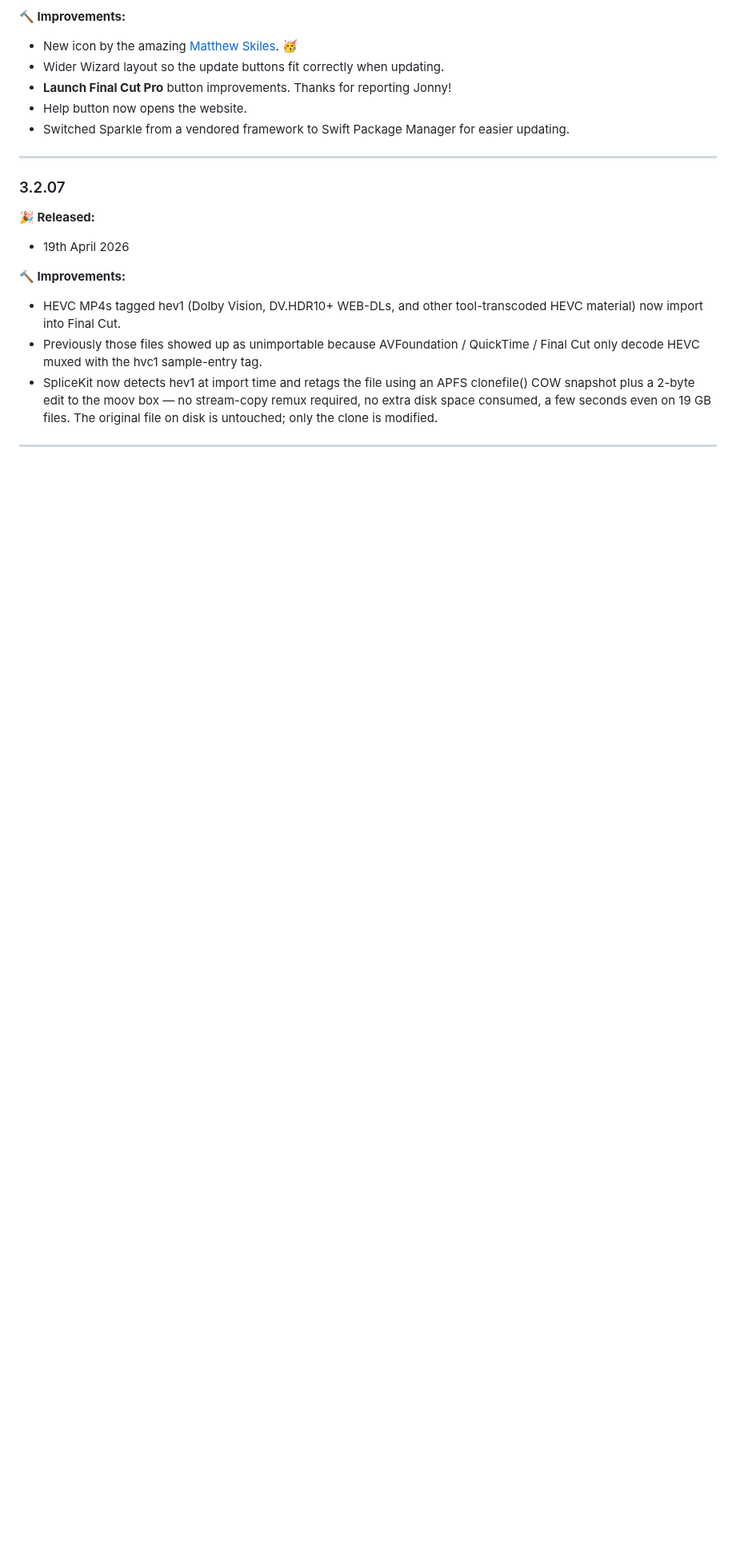
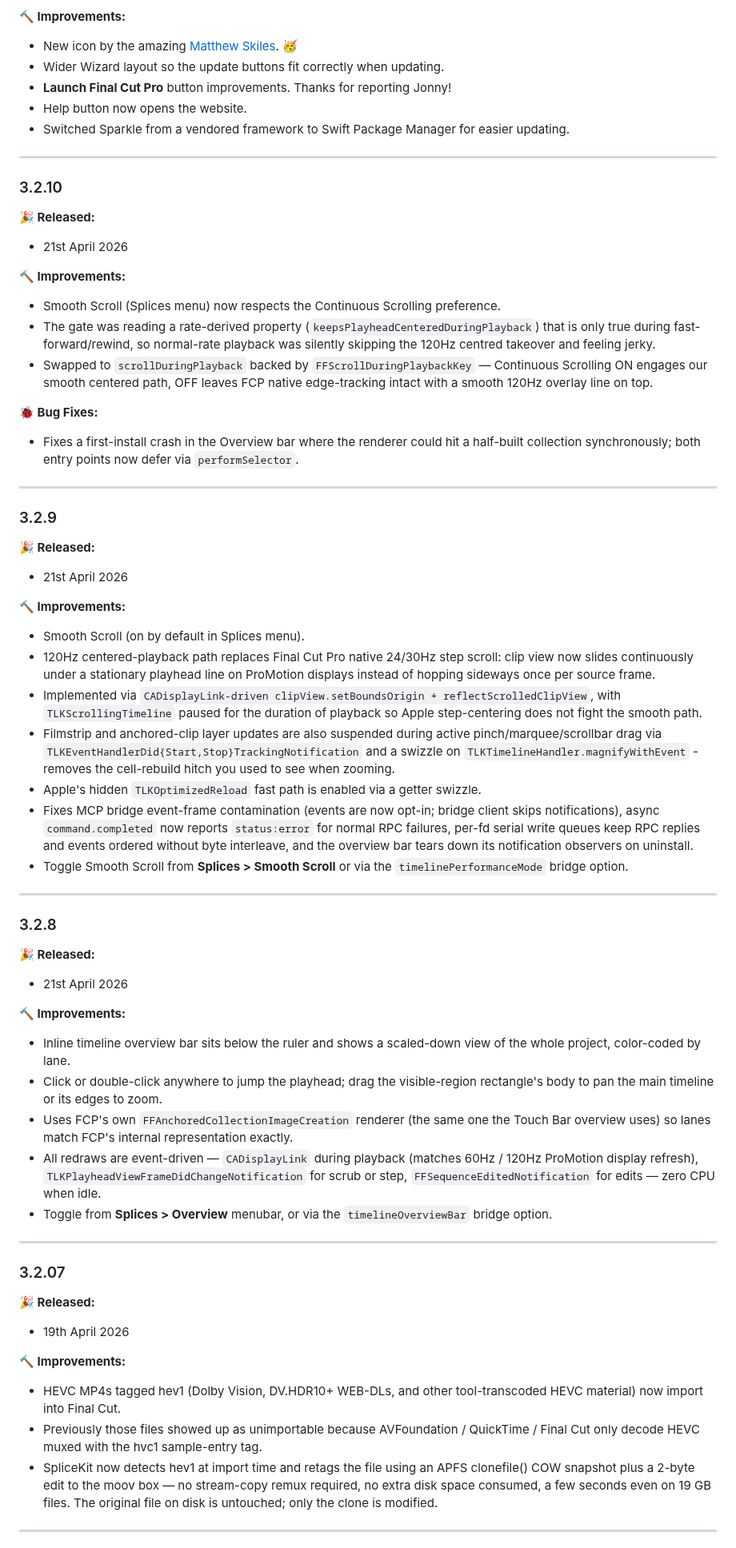
Before and after one commit to latenitefilms/SpliceKitWebsite, a Markdown page: docs/release-notes.md, the part around the change. Shown at 80% size. GitHub-like rendering; blank space fills up the shorter version.

Commit message:
Added missing release notes

```diff
--- a/docs/release-notes.md
+++ b/docs/release-notes.md
@@ -59,6 +59,51 @@
 - **Launch Final Cut Pro** button improvements. Thanks for reporting Jonny!
 - Help button now opens the website.
 - Switched Sparkle from a vendored framework to Swift Package Manager for easier updating.
+
+---
+
+### 3.2.10
+
+**🎉 Released:**
+- 21st April 2026
+
+**🔨 Improvements:**
+- Smooth Scroll (Splices menu) now respects the Continuous Scrolling preference.
+- The gate was reading a rate-derived property (`keepsPlayheadCenteredDuringPlayback`) that is only true during fast-forward/rewind, so normal-rate playback was silently skipping the 120Hz centred takeover and feeling jerky.
+- Swapped to `scrollDuringPlayback` backed by `FFScrollDuringPlaybackKey` — Continuous Scrolling ON engages our smooth centered path, OFF leaves FCP native edge-tracking intact with a smooth 120Hz overlay line on top.
+
+**🐞 Bug Fixes:**
+- Fixes a first-install crash in the Overview bar where the renderer could hit a half-built collection synchronously; both entry points now defer via `performSelector`.
+
+---
+
+### 3.2.9
+
+**🎉 Released:**
+- 21st April 2026
+
+**🔨 Improvements:**
+- Smooth Scroll (on by default in Splices menu).
+- 120Hz centered-playback path replaces Final Cut Pro native 24/30Hz step scroll: clip view now slides continuously under a stationary playhead line on ProMotion displays instead of hopping sideways once per source frame.
+- Implemented via `CADisplayLink-driven clipView.setBoundsOrigin + reflectScrolledClipView`, with `TLKScrollingTimeline` paused for the duration of playback so Apple step-centering does not fight the smooth path.
+- Filmstrip and anchored-clip layer updates are also suspended during active pinch/marquee/scrollbar drag via `TLKEventHandlerDid{Start,Stop}TrackingNotification` and a swizzle on `TLKTimelineHandler.magnifyWithEvent` - removes the cell-rebuild hitch you used to see when zooming.
+- Apple's hidden `TLKOptimizedReload` fast path is enabled via a getter swizzle.
+- Fixes MCP bridge event-frame contamination (events are now opt-in; bridge client skips notifications), async `command.completed` now reports `status:error` for normal RPC failures, per-fd serial write queues keep RPC replies and events ordered without byte interleave, and the overview bar tears down its notification observers on uninstall.
+- Toggle Smooth Scroll from **Splices > Smooth Scroll** or via the `timelinePerformanceMode` bridge option.
+
+---
+
+### 3.2.8
+
+**🎉 Released:**
+- 21st April 2026
+
+**🔨 Improvements:**
+- Inline timeline overview bar sits below the ruler and shows a scaled-down view of the whole project, color-coded by lane.
+- Click or double-click anywhere to jump the playhead; drag the visible-region rectangle's body to pan the main timeline or its edges to zoom.
+- Uses FCP's own `FFAnchoredCollectionImageCreation` renderer (the same one the Touch Bar overview uses) so lanes match FCP's internal representation exactly.
+- All redraws are event-driven — `CADisplayLink` during playback (matches 60Hz / 120Hz ProMotion display refresh), `TLKPlayheadViewFrameDidChangeNotification` for scrub or step, `FFSequenceEditedNotification` for edits — zero CPU when idle.
+- Toggle from **Splices > Overview** menubar, or via the `timelineOverviewBar` bridge option.
 
 ---
 
```
